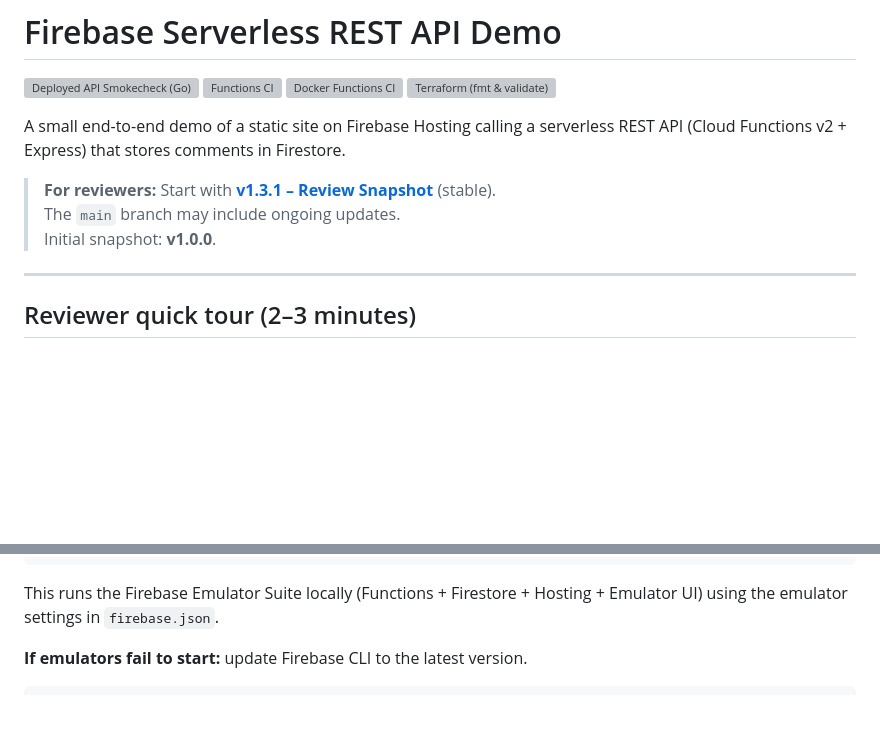
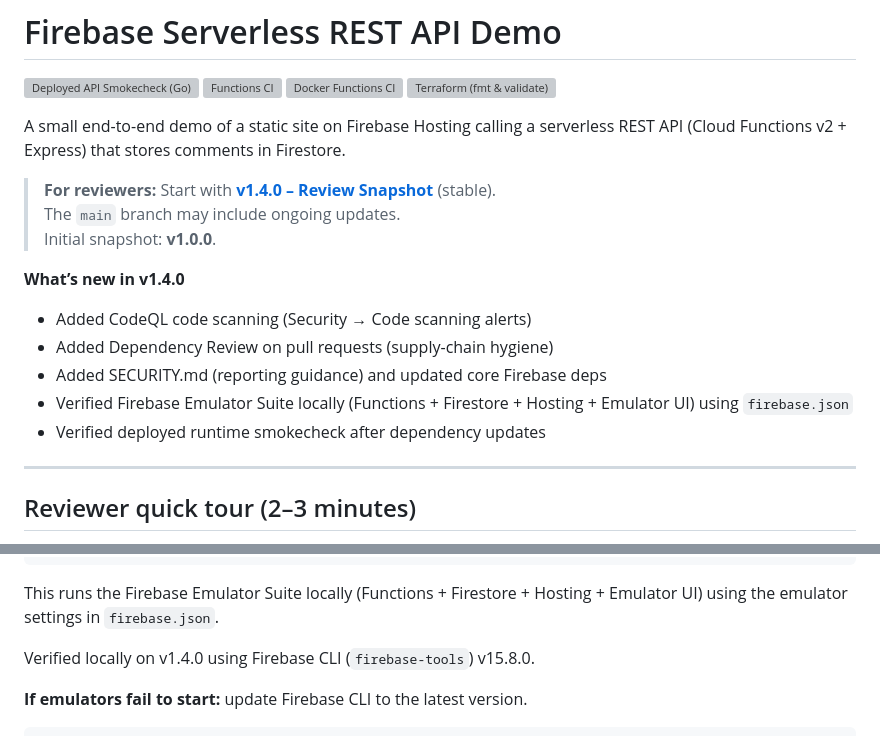
Before and after one commit to sdaly-ie/firebase-serverless-rest-api, a Markdown page: README.md, 2 parts joined by grey strips. GitHub-like rendering; blank space fills up the shorter version; grey boxes are pictures that could not be loaded.

Commit message:
Docs: Update README for v1.4.0 snapshot (#35)
Updates the README to point reviewers to the v1.4.0 release snapshot and summarises what changed in v1.4.0 (CodeQL, Dependency Review, SECURITY.md, dependency bumps, and verification notes).

````diff
--- a/README.md
+++ b/README.md
@@ -7,9 +7,16 @@
 
 A small end-to-end demo of a static site on Firebase Hosting calling a serverless REST API (Cloud Functions v2 + Express) that stores comments in Firestore.
 
-> **For reviewers:** Start with **[v1.3.1 – Review Snapshot](https://github.com/sdaly-ie/firebase-serverless-rest-api/releases/tag/v1.3.1)** (stable).
+> **For reviewers:** Start with **[v1.4.0 – Review Snapshot](https://github.com/sdaly-ie/firebase-serverless-rest-api/releases/tag/v1.4.0)** (stable).
 > The `main` branch may include ongoing updates.
 > Initial snapshot: **v1.0.0**.
+
+**What’s new in v1.4.0**
+- Added CodeQL code scanning (Security → Code scanning alerts)
+- Added Dependency Review on pull requests (supply-chain hygiene)
+- Added SECURITY.md (reporting guidance) and updated core Firebase deps
+- Verified Firebase Emulator Suite locally (Functions + Firestore + Hosting + Emulator UI) using `firebase.json`
+- Verified deployed runtime smokecheck after dependency updates
 
 ---
 
@@ -100,6 +107,8 @@ firebase emulators:start
 ```
 
 This runs the Firebase Emulator Suite locally (Functions + Firestore + Hosting + Emulator UI) using the emulator settings in `firebase.json`.
+
+Verified locally on v1.4.0 using Firebase CLI (`firebase-tools`) v15.8.0.
 
 **If emulators fail to start:** update Firebase CLI to the latest version.
 
````
